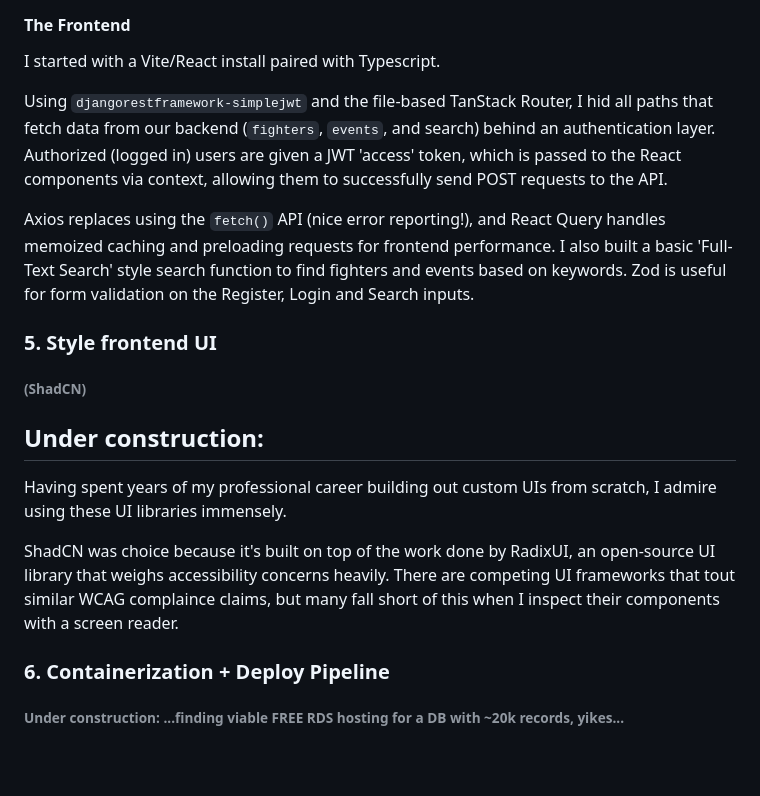
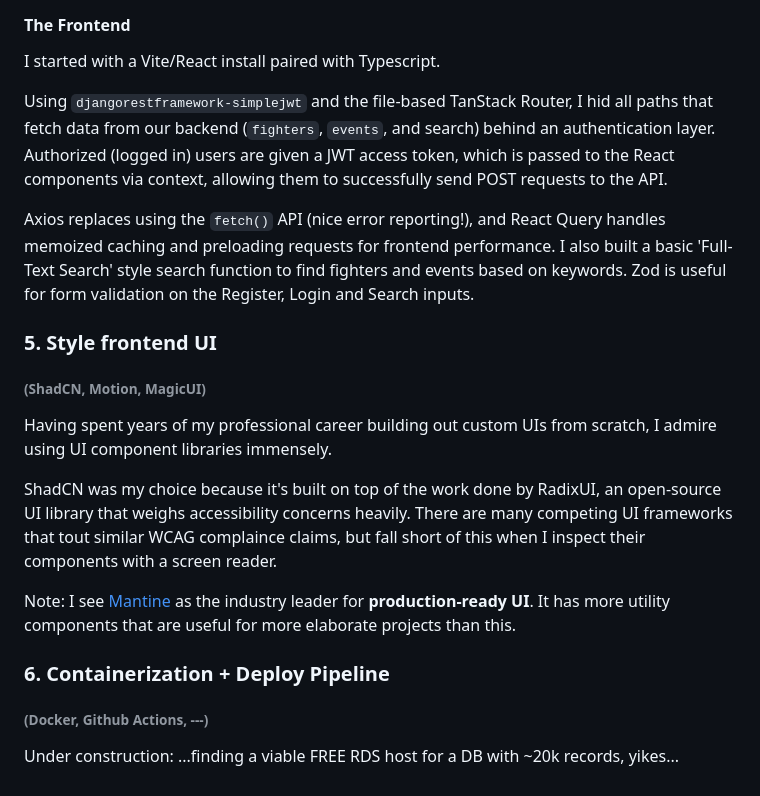
Before and after one commit to CurtisWirtz/ufc-elo, a Markdown page: README.md, the part around the change. Drawn GitHub-style; blank space fills up the shorter version.

```diff
--- a/README.md
+++ b/README.md
@@ -45,18 +45,20 @@ In my django backend, I created REST API endpoints using the Django REST Framewo
 
 I started with a Vite/React install paired with Typescript.
 
-Using `djangorestframework-simplejwt` and the file-based TanStack Router, I hid all paths that fetch data from our backend (`fighters`, `events`, and search) behind an authentication layer. Authorized (logged in) users are given a JWT 'access' token, which is passed to the React components via context, allowing them to successfully send POST requests to the API.
+Using `djangorestframework-simplejwt` and the file-based TanStack Router, I hid all paths that fetch data from our backend (`fighters`, `events`, and search) behind an authentication layer. Authorized (logged in) users are given a JWT access token, which is passed to the React components via context, allowing them to successfully send POST requests to the API.
 
 Axios replaces using the `fetch()` API (nice error reporting!), and React Query handles memoized caching and preloading requests for frontend performance. I also built a basic 'Full-Text Search' style search function to find fighters and events based on keywords. Zod is useful for form validation on the Register, Login and Search inputs.
 
 ### 5. Style frontend UI
-###### (ShadCN)
+###### (ShadCN, Motion, MagicUI)
 
-## Under construction:
+Having spent years of my professional career building out custom UIs from scratch, I admire using UI component libraries immensely.
 
-Having spent years of my professional career building out custom UIs from scratch, I admire using these UI libraries immensely.
+ShadCN was my choice because it's built on top of the work done by RadixUI, an open-source UI library that weighs accessibility concerns heavily. There are many competing UI frameworks that tout similar WCAG complaince claims, but fall short of this when I inspect their components with a screen reader.
 
-ShadCN was choice because it's built on top of the work done by RadixUI, an open-source UI library that weighs accessibility concerns heavily. There are competing UI frameworks that tout similar WCAG complaince claims, but many fall short of this when I inspect their components with a screen reader.
+Note: I see [Mantine](https://ui.mantine.dev/) as the industry leader for **production-ready UI**. It has more utility components that are useful for more elaborate projects than this.
+
 
 ### 6. Containerization + Deploy Pipeline
-###### Under construction:  ...finding viable FREE RDS hosting for a DB with ~20k records, yikes...
+###### (Docker, Github Actions, ---)
+Under construction:  ...finding a viable FREE RDS host for a DB with ~20k records, yikes...
```
